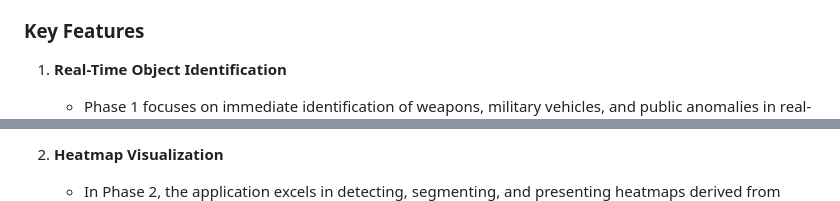
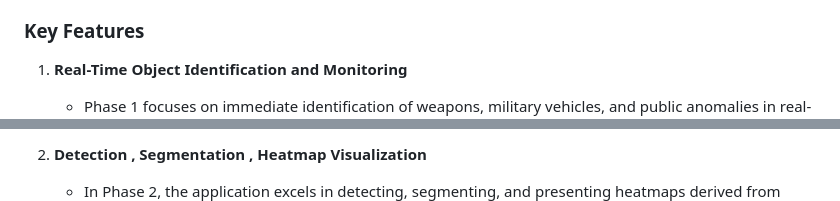
Before and after one commit to ArupSankarRoy/THE-ENTITY, a Markdown page: README.md, 2 parts joined by grey strips. GitHub-like rendering.

```diff
--- a/README.md
+++ b/README.md
@@ -7,5 +7,5 @@ Welcome to The Entity, a cutting-edge hybrid video analysis computer vision web
 
 ### Key Features
 
-1. **Real-Time Object Identification**
+1. **Real-Time Object Identification and Monitoring**
    - Phase 1 focuses on immediate identification of weapons, military vehicles, and public anomalies in real-time, providing analysis per video frame rather than waiting for post-video completion.
@@ -12,3 +14,4 @@ Welcome to The Entity, a cutting-edge hybrid video analysis computer vision web
 
-2. **Heatmap Visualization**
+
+2. **Detection , Segmentation , Heatmap Visualization**
    - In Phase 2, the application excels in detecting, segmenting, and presenting heatmaps derived from images, offering a deeper layer of insight and understanding.
```
Also changed, not shown: other parts of README.md (+5 -0 lines).
